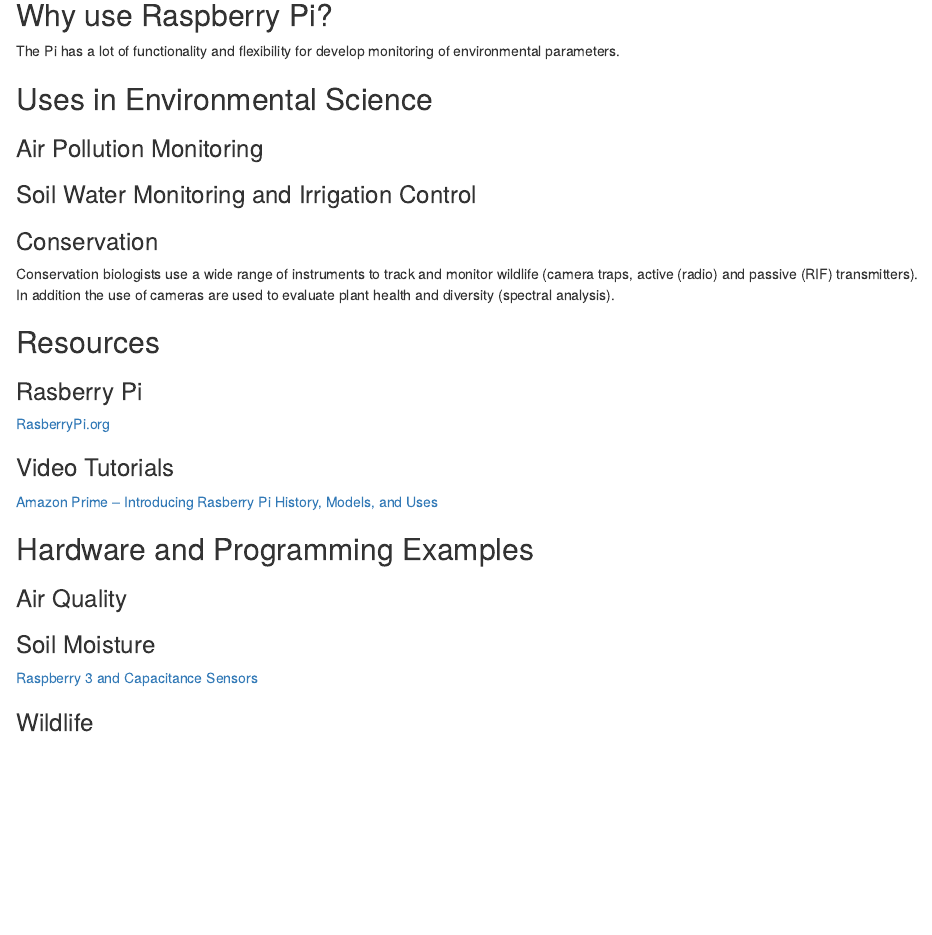
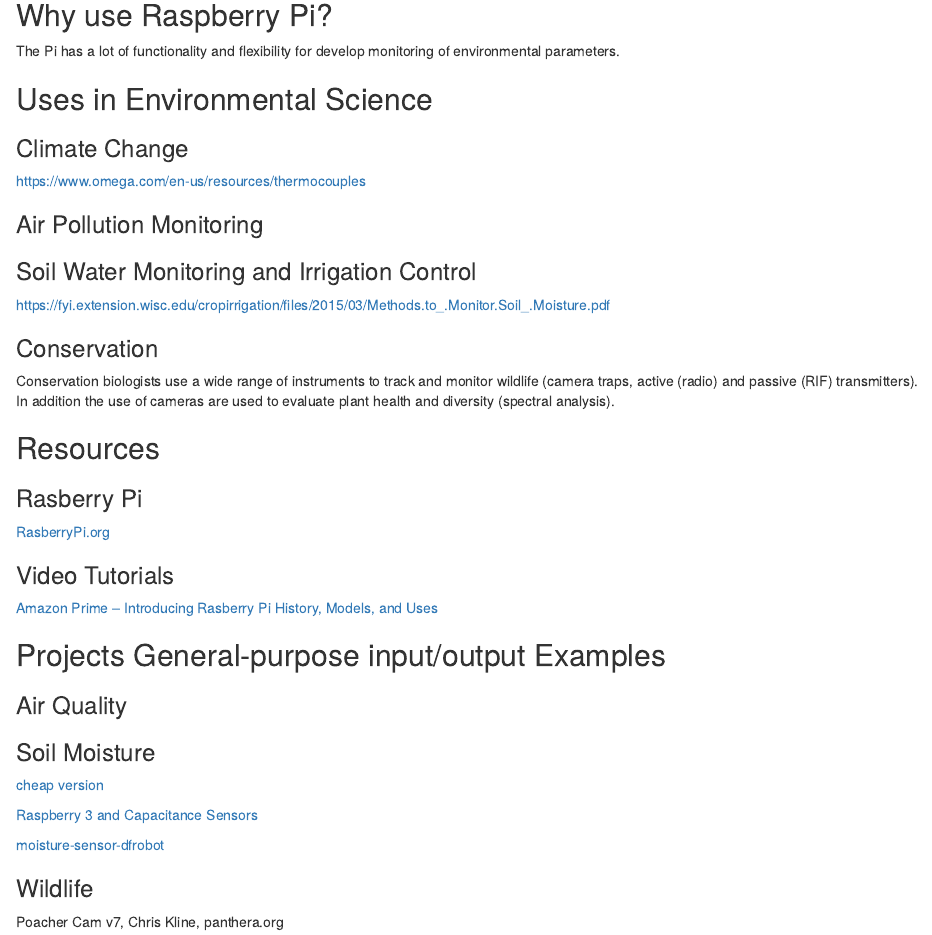
Before and after one commit to marclos/UAV, an R Markdown document (Raspberry_Pi/Raspberry_Pi_Guide.Rmd): the page in a window 1100 px wide, from 300 px down. Rendered offline with R 4.5, knitr and Pandoc, with nearby package versions.

Commit message:
raspberry

```diff
--- a/Raspberry_Pi/Raspberry_Pi_Guide.Rmd
+++ b/Raspberry_Pi/Raspberry_Pi_Guide.Rmd
@@ -21,9 +21,15 @@
 
 ## Uses in Environmental Science
 
+### Climate Change
+
+https://www.omega.com/en-us/resources/thermocouples
+
 ### Air Pollution Monitoring
 
 ### Soil Water Monitoring and Irrigation Control
+
+https://fyi.extension.wisc.edu/cropirrigation/files/2015/03/Methods.to_.Monitor.Soil_.Moisture.pdf
 
 ### Conservation
 
@@ -41,7 +47,7 @@
 
 [Amazon Prime -- Introducing Rasberry Pi History, Models, and Uses](https://www.amazon.com/gp/video/detail/B07ZTR6ST2/ref=atv_dp_share_cu_r)
 
-## Hardware and Programming Examples
+## Projects General-purpose input/output Examples
 
 ### Air Quality
 
@@ -49,4 +55,6 @@
 
 ### Soil Moisture
 
+[cheap version](https://tutorials-raspberrypi.com/measuring-soil-moisture-with-raspberry-pi/)
+
 [Raspberry 3 and Capacitance Sensors](https://www.switchdoc.com/2018/11/tutorial-capacitive-moisture-sensor-grove/)
@@ -53,3 +63,5 @@
 
 
 ### Wildlife
+
+Poacher Cam v7, Chris Kline, panthera.org
```
Also changed, not shown: Raspberry_Pi/Raspberry_Pi_Guide.html, Raspberry_Pi/Raspberry_Pi_Guide.Rmd (2 more changed lines).
